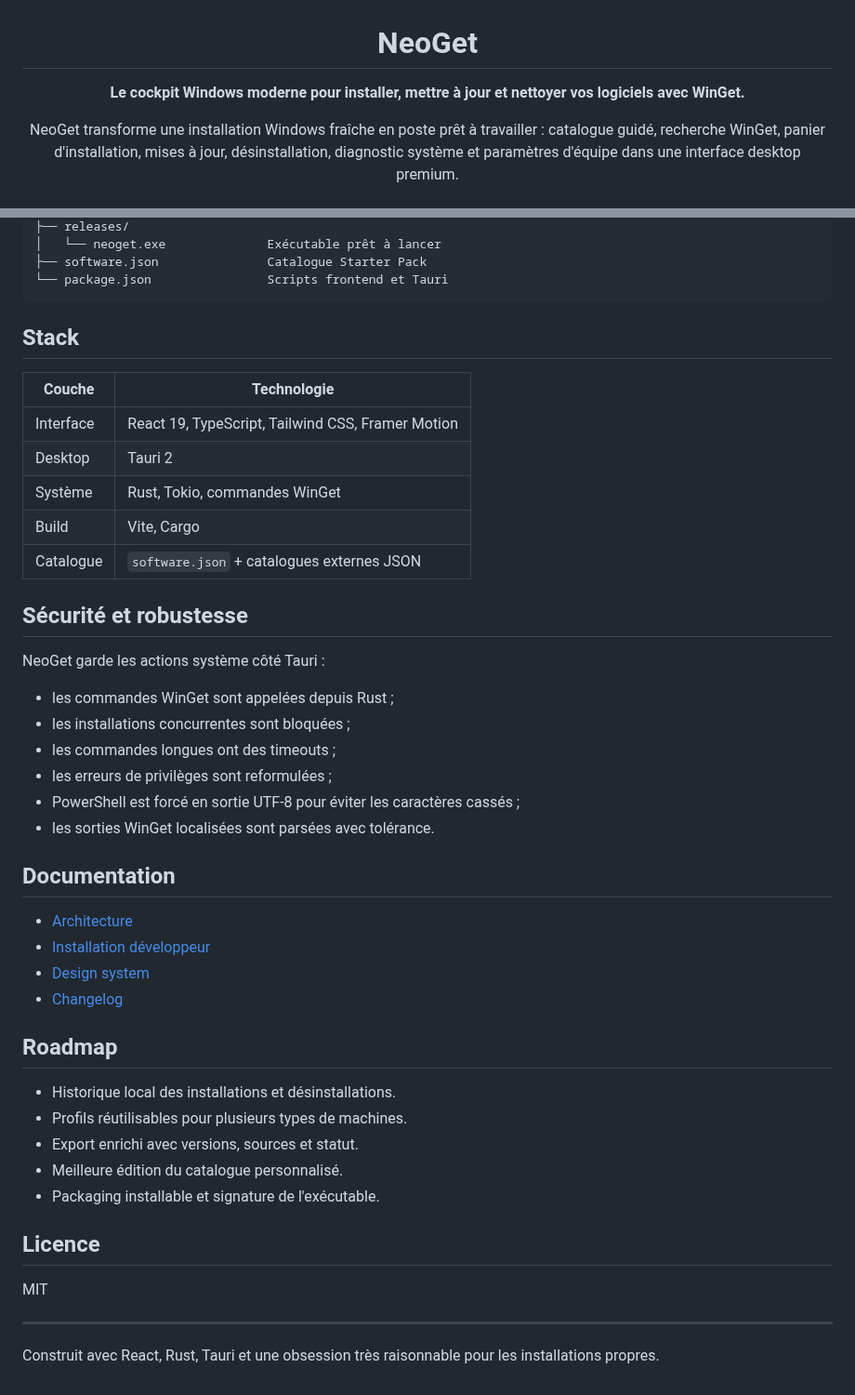
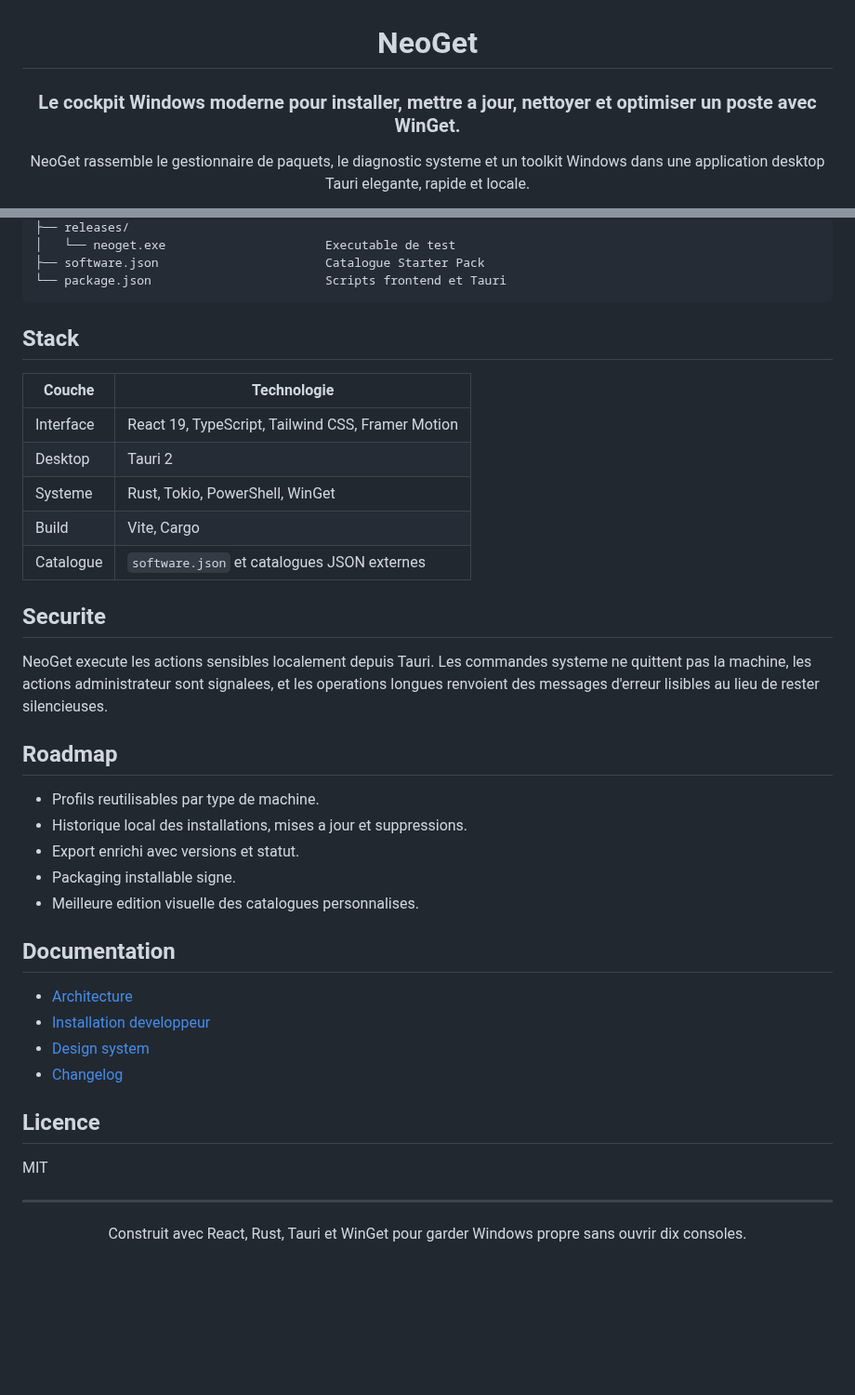
Before and after one commit to neosoda/NeoGet, a Markdown page: README.md, 2 parts joined by grey strips. Shown at 93% size. Drawn GitHub-style; blank space fills up the shorter version.

````diff
--- a/README.md
+++ b/README.md
@@ -2,7 +2,7 @@
 
 # NeoGet
 
-**Le cockpit Windows moderne pour installer, mettre à jour et nettoyer vos logiciels avec WinGet.**
+### Le cockpit Windows moderne pour installer, mettre a jour, nettoyer et optimiser un poste avec WinGet.
 
-NeoGet transforme une installation Windows fraîche en poste prêt à travailler : catalogue guidé, recherche WinGet, panier d'installation, mises à jour, désinstallation, diagnostic système et paramètres d'équipe dans une interface desktop premium.
+NeoGet rassemble le gestionnaire de paquets, le diagnostic systeme et un toolkit Windows dans une application desktop Tauri elegante, rapide et locale.
 
@@ -134,7 +167,7 @@ NeoGet/
 ├── releases/
-│   └── neoget.exe              Exécutable prêt à lancer
-├── software.json               Catalogue Starter Pack
-└── package.json                Scripts frontend et Tauri
+│   └── neoget.exe                      Executable de test
+├── software.json                       Catalogue Starter Pack
+└── package.json                        Scripts frontend et Tauri
 ```
 
 ## Stack
@@ -143,35 +176,28 @@ NeoGet/
 | --- | --- |
 | Interface | React 19, TypeScript, Tailwind CSS, Framer Motion |
 | Desktop | Tauri 2 |
-| Système | Rust, Tokio, commandes WinGet |
+| Systeme | Rust, Tokio, PowerShell, WinGet |
 | Build | Vite, Cargo |
-| Catalogue | `software.json` + catalogues externes JSON |
+| Catalogue | `software.json` et catalogues JSON externes |
 
-## Sécurité et robustesse
+## Securite
 
-NeoGet garde les actions système côté Tauri :
+NeoGet execute les actions sensibles localement depuis Tauri. Les commandes systeme ne quittent pas la machine, les actions administrateur sont signalees, et les operations longues renvoient des messages d'erreur lisibles au lieu de rester silencieuses.
 
-- les commandes WinGet sont appelées depuis Rust ;
-- les installations concurrentes sont bloquées ;
-- les commandes longues ont des timeouts ;
-- les erreurs de privilèges sont reformulées ;
-- PowerShell est forcé en sortie UTF-8 pour éviter les caractères cassés ;
-- les sorties WinGet localisées sont parsées avec tolérance.
+## Roadmap
+
+- Profils reutilisables par type de machine.
+- Historique local des installations, mises a jour et suppressions.
+- Export enrichi avec versions et statut.
+- Packaging installable signe.
+- Meilleure edition visuelle des catalogues personnalises.
 
 ## Documentation
 
 - [Architecture](docs/ARCHITECTURE.md)
-- [Installation développeur](docs/SETUP.md)
+- [Installation developpeur](docs/SETUP.md)
 - [Design system](docs/DESIGN_SYSTEM.md)
 - [Changelog](docs/CHANGELOG.md)
-
-## Roadmap
-
-- Historique local des installations et désinstallations.
-- Profils réutilisables pour plusieurs types de machines.
-- Export enrichi avec versions, sources et statut.
-- Meilleure édition du catalogue personnalisé.
-- Packaging installable et signature de l'exécutable.
 
 ## Licence
 
@@ -179,4 +205,8 @@ MIT
 
 ---
 
-Construit avec React, Rust, Tauri et une obsession très raisonnable pour les installations propres.
+<div align="center">
+
+Construit avec React, Rust, Tauri et WinGet pour garder Windows propre sans ouvrir dix consoles.
+
+</div>
````
Also changed, not shown: other parts of README.md (+90 -57 lines), docs/assets/neoget-app.png.
